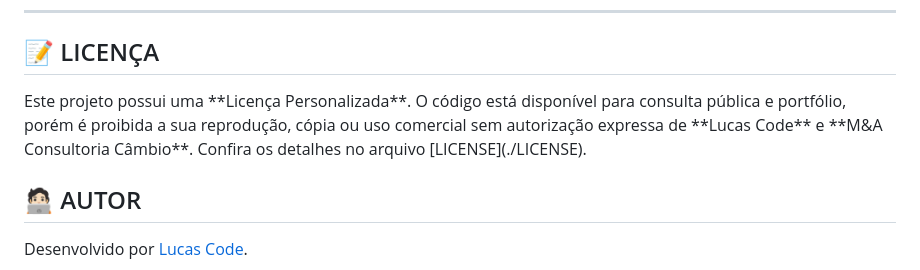
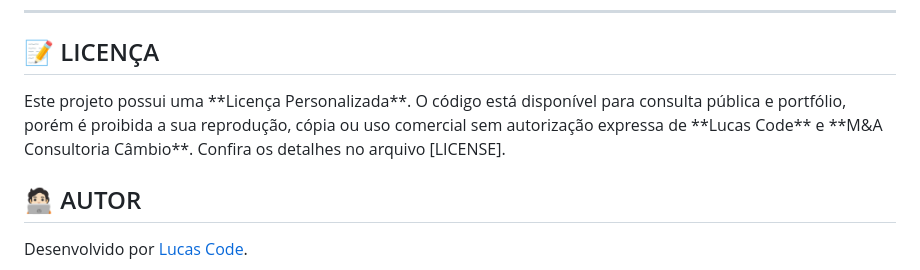
Before and after one commit to lucas16716/cambio-online-turismo, a Markdown page: README.md, the part around the change. Drawn GitHub-style.

Commit message:
docs: atualiza LICENSE

```diff
--- a/README.md
+++ b/README.md
@@ -73,7 +73,7 @@
 ---
 
 <h2>📝 LICENÇA</h2>
-<p>Este projeto possui uma **Licença Personalizada**. O código está disponível para consulta pública e portfólio, porém é proibida a sua reprodução, cópia ou uso comercial sem autorização expressa de **Lucas Code** e **M&A Consultoria Câmbio**. Confira os detalhes no arquivo [LICENSE](./LICENSE).</p>
+Este projeto possui uma **Licença Personalizada**. O código está disponível para consulta pública e portfólio, porém é proibida a sua reprodução, cópia ou uso comercial sem autorização expressa de **Lucas Code** e **M&A Consultoria Câmbio**. Confira os detalhes no arquivo [LICENSE].
 
 <h2>🧑🏻‍💻 AUTOR</h2>
 <p>Desenvolvido por <a href="https://bio.site/lucascode">Lucas Code</a>.</p>
```
